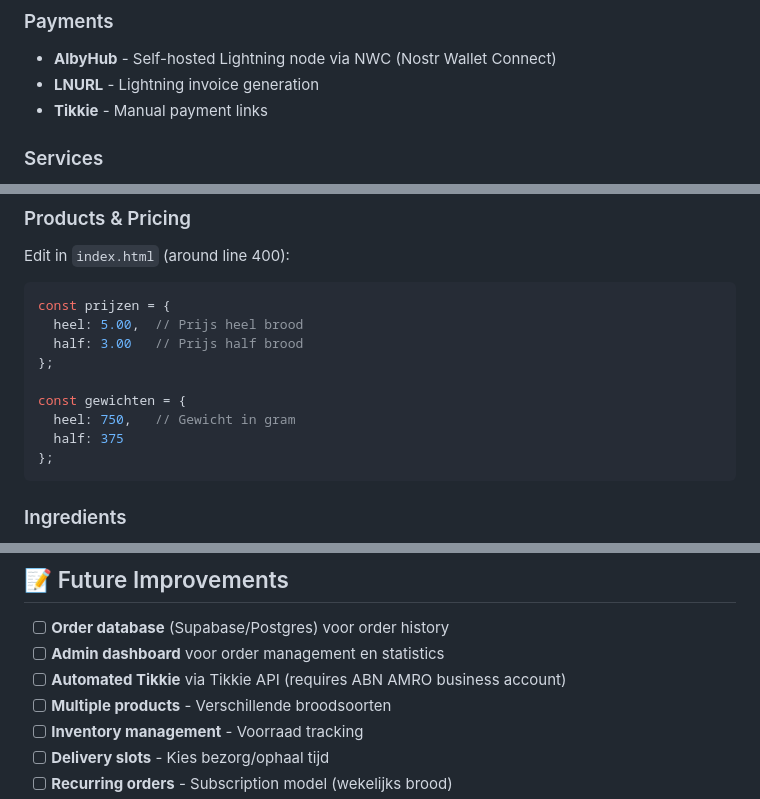
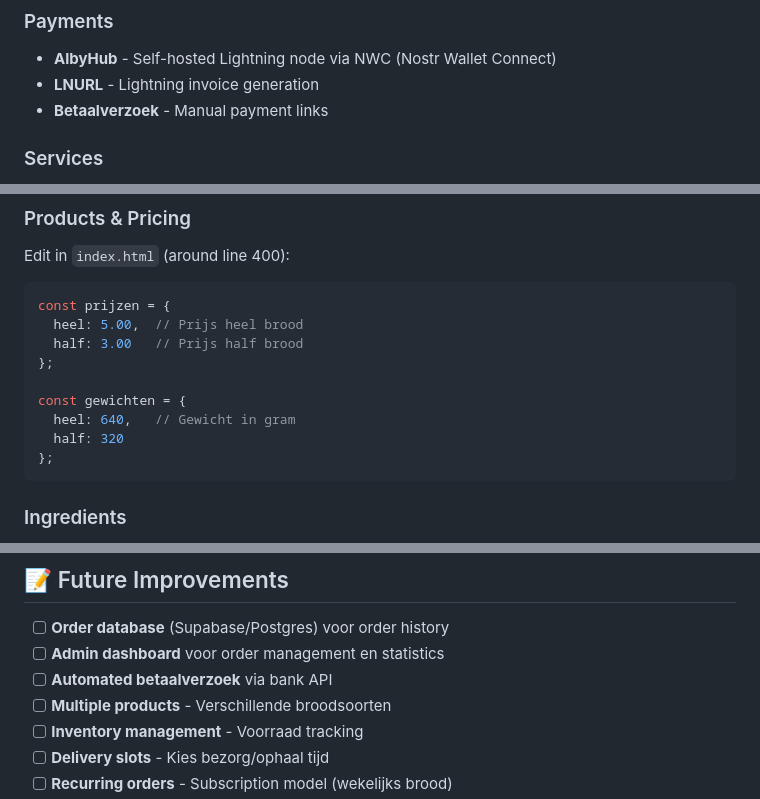
Before and after one commit to L3and3r/Bakkerij, a Markdown page: README.md, 3 parts joined by grey strips. Rendered like a GitHub page.

````diff
--- a/README.md
+++ b/README.md
@@ -32,7 +32,7 @@ Een moderne webshop voor 100% biologisch Fries roggebrood met Lightning Bitcoin
 ### Payments
 - **AlbyHub** - Self-hosted Lightning node via NWC (Nostr Wallet Connect)
 - **LNURL** - Lightning invoice generation
-- **Tikkie** - Manual payment links
+- **Betaalverzoek** - Manual payment links
 
 ### Services
 - **Vercel** - Hosting & deployment
@@ -261,8 +261,8 @@ const prijzen = {
 };
 
 const gewichten = {
-  heel: 750,   // Gewicht in gram
-  half: 375
+  heel: 640,   // Gewicht in gram
+  half: 320
 };
 ```
 
@@ -435,7 +435,7 @@ dig www.proofofbread.nl
 
 - [ ] **Order database** (Supabase/Postgres) voor order history
 - [ ] **Admin dashboard** voor order management en statistics
-- [ ] **Automated Tikkie** via Tikkie API (requires ABN AMRO business account)
+- [ ] **Automated betaalverzoek** via bank API
 - [ ] **Multiple products** - Verschillende broodsoorten
 - [ ] **Inventory management** - Voorraad tracking
 - [ ] **Delivery slots** - Kies bezorg/ophaal tijd
````
Also changed, not shown: other parts of README.md (+15 -15 lines).
